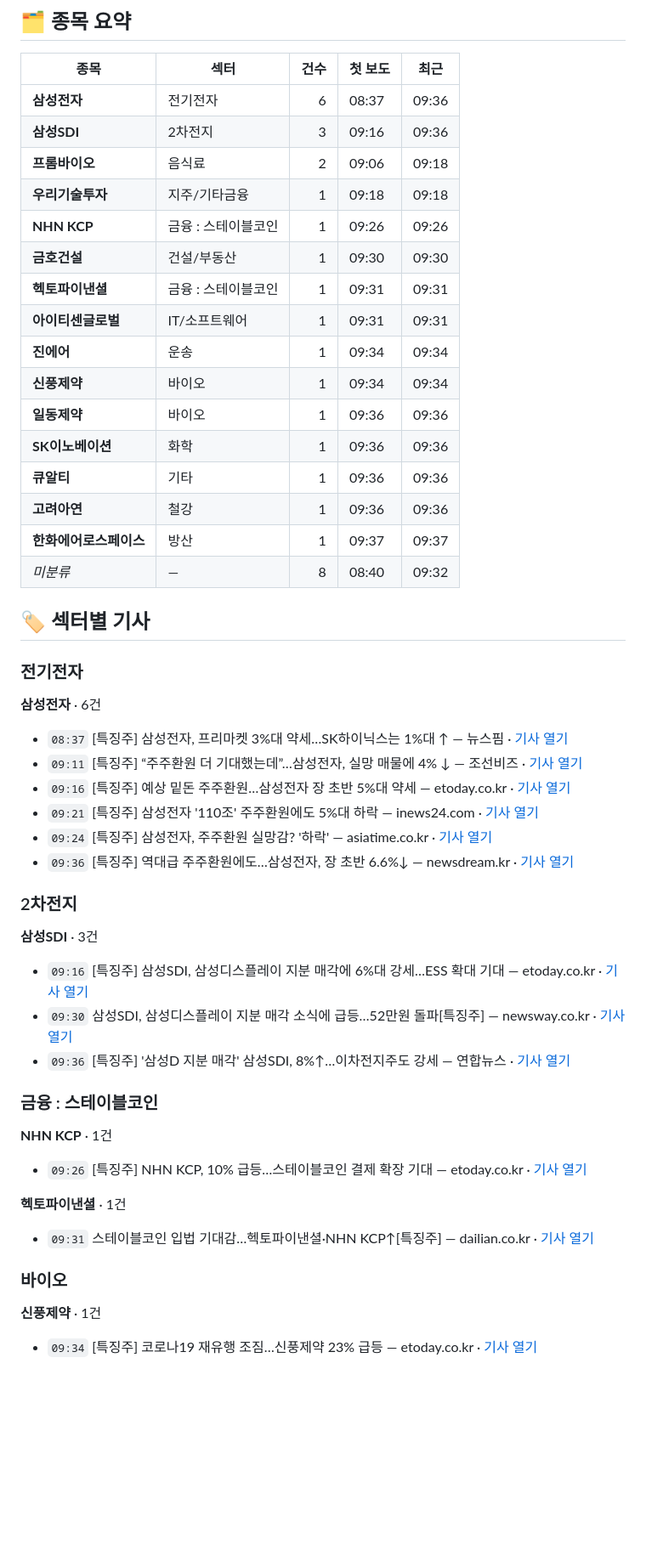
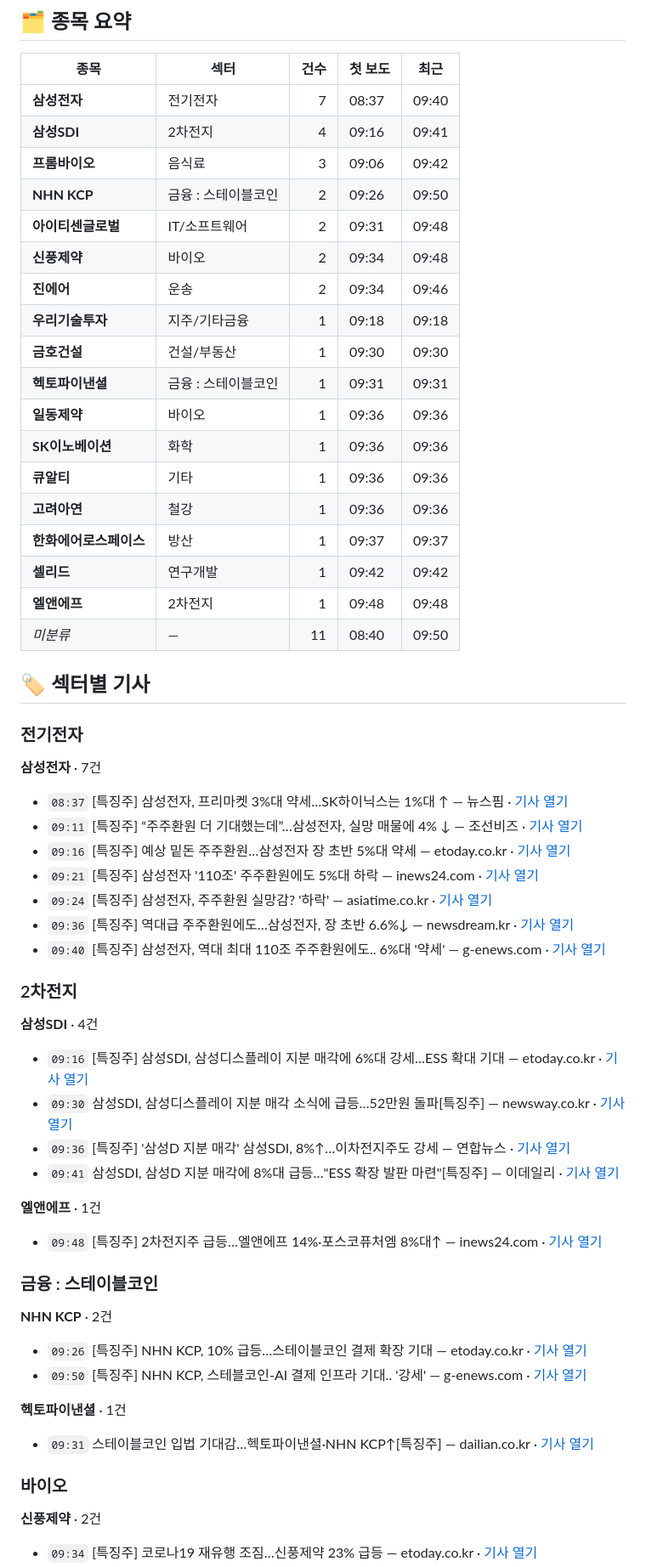
Before and after one commit to premier2124-stack/thci-report, a Markdown page: teukju/2026-08-24_실시간특징주.md, the part around one of its changes. Shown at 85% size. Rendered like a GitHub page; blank space fills up the shorter version.

```diff
--- a/teukju/2026-08-24_실시간특징주.md
+++ b/teukju/2026-08-24_실시간특징주.md
@@ -15,28 +15,30 @@ source: 네이버 뉴스 검색 API
 
 | 종목 | 섹터 | 건수 | 첫 보도 | 최근 |
 |---|---|---:|---|---|
-| **삼성전자** | 전기전자 | 6 | 08:37 | 09:36 |
-| **삼성SDI** | 2차전지 | 3 | 09:16 | 09:36 |
-| **프롬바이오** | 음식료 | 2 | 09:06 | 09:18 |
+| **삼성전자** | 전기전자 | 7 | 08:37 | 09:40 |
+| **삼성SDI** | 2차전지 | 4 | 09:16 | 09:41 |
+| **프롬바이오** | 음식료 | 3 | 09:06 | 09:42 |
+| **NHN KCP** | 금융 : 스테이블코인 | 2 | 09:26 | 09:50 |
+| **아이티센글로벌** | IT/소프트웨어 | 2 | 09:31 | 09:48 |
+| **신풍제약** | 바이오 | 2 | 09:34 | 09:48 |
+| **진에어** | 운송 | 2 | 09:34 | 09:46 |
 | **우리기술투자** | 지주/기타금융 | 1 | 09:18 | 09:18 |
-| **NHN KCP** | 금융 : 스테이블코인 | 1 | 09:26 | 09:26 |
 | **금호건설** | 건설/부동산 | 1 | 09:30 | 09:30 |
 | **헥토파이낸셜** | 금융 : 스테이블코인 | 1 | 09:31 | 09:31 |
-| **아이티센글로벌** | IT/소프트웨어 | 1 | 09:31 | 09:31 |
-| **진에어** | 운송 | 1 | 09:34 | 09:34 |
-| **신풍제약** | 바이오 | 1 | 09:34 | 09:34 |
 | **일동제약** | 바이오 | 1 | 09:36 | 09:36 |
 | **SK이노베이션** | 화학 | 1 | 09:36 | 09:36 |
 | **큐알티** | 기타 | 1 | 09:36 | 09:36 |
 | **고려아연** | 철강 | 1 | 09:36 | 09:36 |
 | **한화에어로스페이스** | 방산 | 1 | 09:37 | 09:37 |
-| _미분류_ | — | 8 | 08:40 | 09:32 |
+| **셀리드** | 연구개발 | 1 | 09:42 | 09:42 |
+| **엘앤에프** | 2차전지 | 1 | 09:48 | 09:48 |
+| _미분류_ | — | 11 | 08:40 | 09:50 |
 
 ## 🏷 섹터별 기사
 
 ### 전기전자
 
-**삼성전자** · 6건
+**삼성전자** · 7건
 
 - `08:37` [특징주] 삼성전자, 프리마켓 3%대 약세…SK하이닉스는 1%대 ↑ — 뉴스핌 · [기사 열기](https://www.newspim.com/news/view/20260824000033)
 - `09:11` [특징주] “주주환원 더 기대했는데”…삼성전자, 실망 매물에 4% ↓ — 조선비즈 · [기사 열기](https://biz.chosun.com/stock/stock_general/2026/08/24/KDC7IZQIOFGQXFAYTNNKEI5MHE/?utm_source=naver&utm_medium=original&utm_campaign=biz)
@@ -44,22 +46,29 @@ source: 네이버 뉴스 검색 API
 - `09:21` [특징주] 삼성전자 '110조' 주주환원에도 5%대 하락 — inews24.com · [기사 열기](http://www.inews24.com/view/1997486)
 - `09:24` [특징주] 삼성전자, 주주환원 실망감? '하락' — asiatime.co.kr · [기사 열기](https://www.asiatime.co.kr/article/20260824500048)
 - `09:36` [특징주] 역대급 주주환원에도…삼성전자, 장 초반 6.6%↓ — newsdream.kr · [기사 열기](http://www.newsdream.kr/news/articleView.html?idxno=116732)
+- `09:40` [특징주] 삼성전자, 역대 최대 110조 주주환원에도.. 6%대 '약세' — g-enews.com · [기사 열기](https://www.g-enews.com/view.php?ud=20260824092738560944093b5d4e_1)
 
 
 ### 2차전지
 
-**삼성SDI** · 3건
+**삼성SDI** · 4건
 
 - `09:16` [특징주] 삼성SDI, 삼성디스플레이 지분 매각에 6%대 강세…ESS 확대 기대 — etoday.co.kr · [기사 열기](https://www.etoday.co.kr/news/view/2617287)
 - `09:30` 삼성SDI, 삼성디스플레이 지분 매각 소식에 급등…52만원 돌파[특징주] — newsway.co.kr · [기사 열기](https://www.newsway.co.kr/news/view?ud=2026082409270737650)
 - `09:36` [특징주] '삼성D 지분 매각' 삼성SDI, 8%↑…이차전지주도 강세 — 연합뉴스 · [기사 열기](https://www.yna.co.kr/view/AKR20260824036100008?input=1195m)
+- `09:41` 삼성SDI, 삼성D 지분 매각에 8%대 급등…"ESS 확장 발판 마련"[특징주] — 이데일리 · [기사 열기](https://www.edaily.co.kr/News/Read?newsId=02423926645550600&mediaCodeNo=257&utm_source=naver&utm_medium=referral&utm_campaign=news_syndication&utm_content=original_article)
+
+**엘앤에프** · 1건
+
+- `09:48` [특징주] 2차전지주 급등…엘앤에프 14%·포스코퓨처엠 8%대↑ — inews24.com · [기사 열기](http://www.inews24.com/view/1997509)
 
 
 ### 금융 : 스테이블코인
 
-**NHN KCP** · 1건
+**NHN KCP** · 2건
 
 - `09:26` [특징주] NHN KCP, 10% 급등…스테이블코인 결제 확장 기대 — etoday.co.kr · [기사 열기](https://www.etoday.co.kr/news/view/2617298)
+- `09:50` [특징주] NHN KCP, 스테블코인-AI 결제 인프라 기대.. '강세' — g-enews.com · [기사 열기](https://www.g-enews.com/view.php?ud=20260824094332544344093b5d4e_1)
 
 **헥토파이낸셜** · 1건
 
@@ -68,6 +77,6 @@ source: 네이버 뉴스 검색 API
 
 ### 바이오
 
-**신풍제약** · 1건
+**신풍제약** · 2건
 
 - `09:34` [특징주] 코로나19 재유행 조짐…신풍제약 23% 급등 — etoday.co.kr · [기사 열기](https://www.etoday.co.kr/news/view/2617311)
```
Also changed, not shown: other parts of teukju/2026-08-24_실시간특징주.md (+37 -11 lines).
